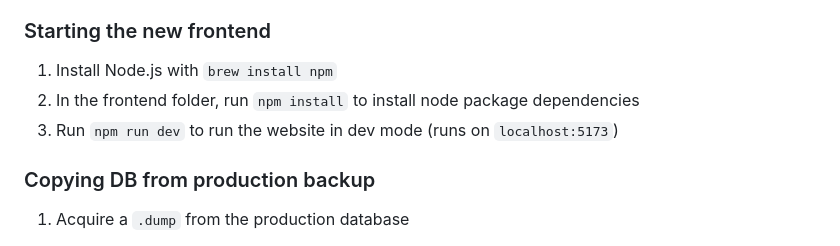
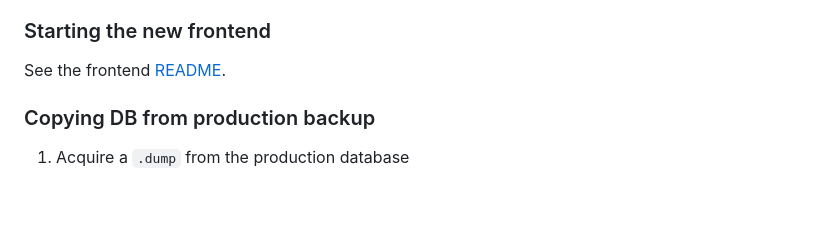
Before and after one commit to Hypercubers/hypercubing-leaderboards, a Markdown page: setup.md, the part around the change. Rendered like a GitHub page; blank space fills up the shorter version.

Commit message:
Link new readme in setup.md

```diff
--- a/setup.md
+++ b/setup.md
@@ -34,9 +34,7 @@ ll" > .git/hooks/pre-commit && chmod +x .git/hooks/pre-commit
 12. On macOS, run `createuser -s postgres` to create the postgres user and avoid some errors when restoring backups
 
 ### Starting the new frontend
-1. Install Node.js with `brew install npm`
-2. In the frontend folder, run `npm install` to install node package dependencies
-3. Run `npm run dev` to run the website in dev mode (runs on `localhost:5173`)
+See the frontend [README](/frontend/README.md).
 
 ### Copying DB from production backup
 
```
